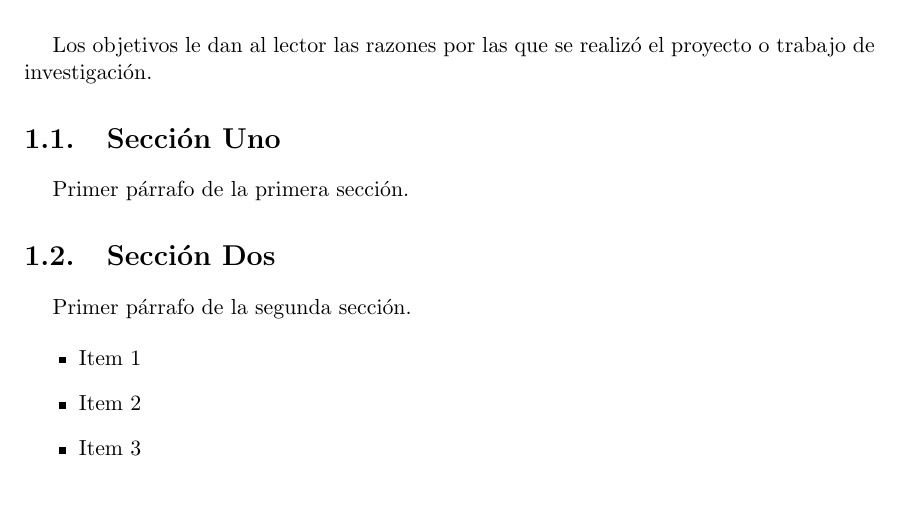
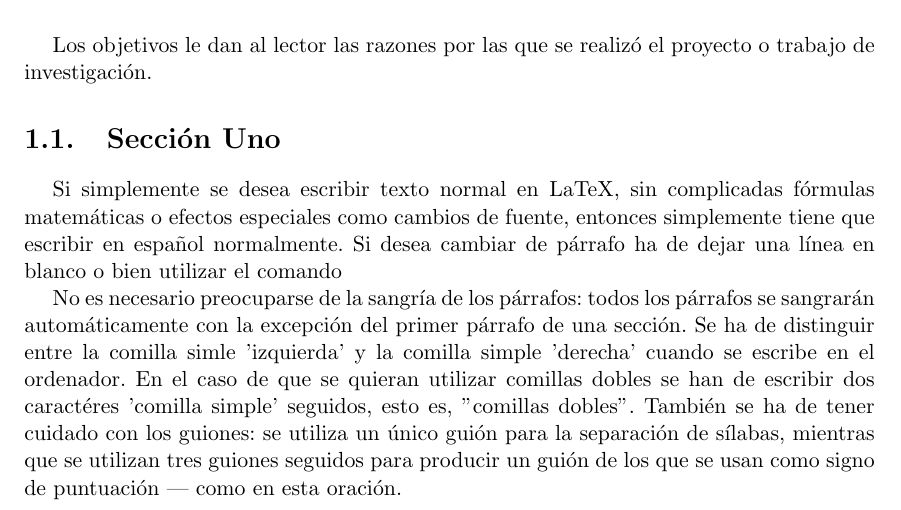
Before and after one commit to alu0100848595/EQUIPO_1_G, a LaTeX document (docs/te/memte.tex, which reads docs/te/tex/cap1.tex): part of page 9 of 17, cut so that both start at the same text. Compiled offline with pdfLaTeX; the source files are stored in an older character set and shown here as Unicode.

Commit message:
Motivación y objetivos

```diff
--- a/docs/te/tex/cap1.tex
+++ b/docs/te/tex/cap1.tex
@@ -8,16 +8,29 @@ proyecto o trabajo de investigación.
 %---------------------------------------------------------------------------------
 \section{Sección Uno}
 \label{1:sec:1}
-  Primer párrafo de la primera sección.
+ Si simplemente se desea escribir texto normal en LaTeX,
+ sin complicadas fórmulas matemáticas o efectos especiales
+ como cambios de fuente, entonces simplemente tiene que escribir
+ en español normalmente.
+ Si desea cambiar de párrafo ha de dejar una línea en blanco o bien utilizar el comando \par
+ No es necesario preocuparse de la sangría de los párrafos:
+ todos los párrafos se sangrarán automáticamente con la excepción del primer párrafo de una sección.
+ Se ha de distinguir entre la comilla simle 'izquierda'
+ y la comilla simple 'derecha' cuando se escribe en el ordenador.
+ En el caso de que se quieran utilizar comillas dobles se han de escribir dos caractéres 'comilla simple' seguidos, esto es,
+ ''comillas dobles''.
+ También se ha de tener cuidado con los guiones: se utiliza un único
+ guión para la separación de sílabas, mientras que se utilizan
+ tres guiones seguidos para producir un guión de los que se usan como signo de puntuación --- como en esta oración.
 
 
 %---------------------------------------------------------------------------------
-\section{Sección Dos}
-\label{1:sec:2}
-  Primer párrafo de la segunda sección.
+%\section{Sección Dos}
+%\label{1:sec:2}
+%  Primer párrafo de la segunda sección.
 
-\begin{itemize}
-  \item Item 1
-  \item Item 2
-  \item Item 3
-\end{itemize}
+%\begin{itemize}
+%  \item Item 1
+%  \item Item 2
+%  \item Item 3
+% \end{itemize}
```
Also changed, not shown: docs/te/memte.pdf.
